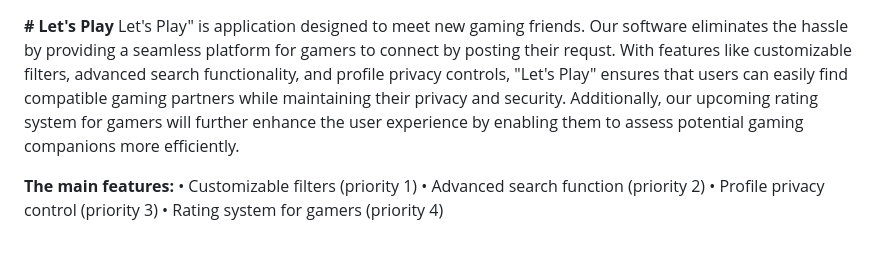
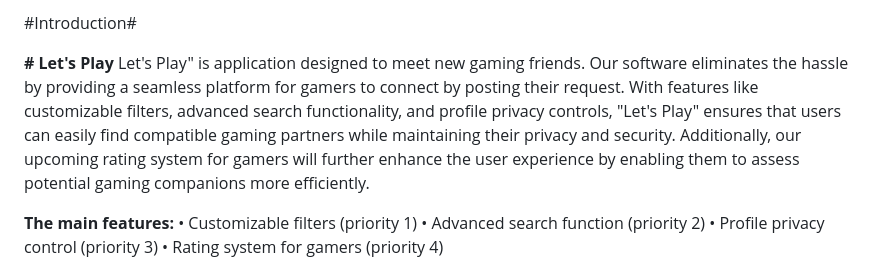
Before and after one commit to dalal909/Let-s-Play, a Markdown page: README.md, the part around the change. GitHub-like rendering; blank space fills up the shorter version.

```diff
--- a/README.md
+++ b/README.md
@@ -1,6 +1,8 @@
+
+#Introduction#
 
 ****# Let's Play****
-Let's Play" is application designed to meet new gaming friends. Our software eliminates the hassle by providing a seamless platform for gamers to connect by posting their requst. With features like customizable filters, advanced search functionality, and profile privacy controls, "Let's Play" ensures that users can easily find compatible gaming partners while maintaining their privacy and security. Additionally, our upcoming rating system for gamers will further enhance the user experience by enabling them to assess potential gaming companions more efficiently.
+Let's Play" is application designed to meet new gaming friends. Our software eliminates the hassle by providing a seamless platform for gamers to connect by posting their request. With features like customizable filters, advanced search functionality, and profile privacy controls, "Let's Play" ensures that users can easily find compatible gaming partners while maintaining their privacy and security. Additionally, our upcoming rating system for gamers will further enhance the user experience by enabling them to assess potential gaming companions more efficiently.
 
 **The main features:**
 • Customizable filters (priority 1)
```
